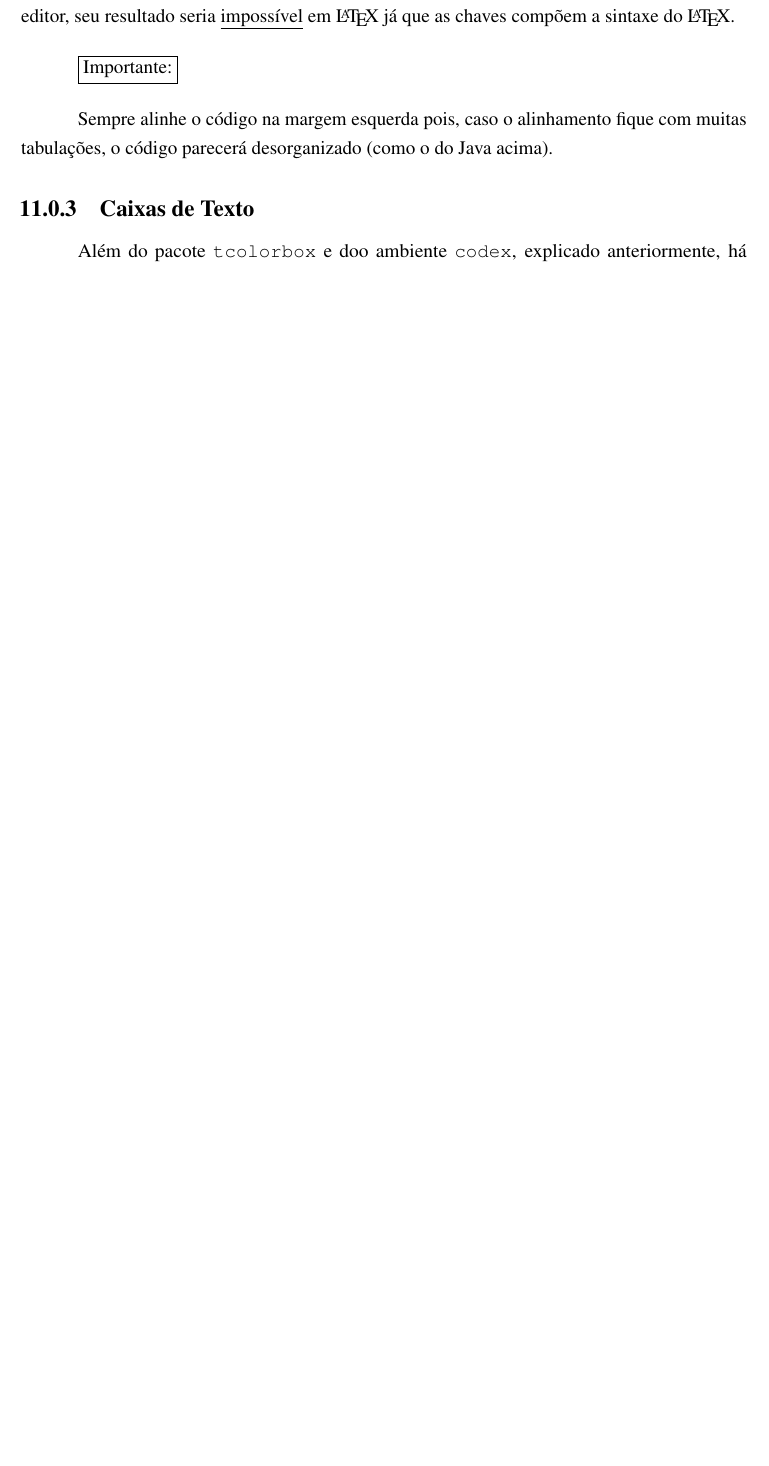
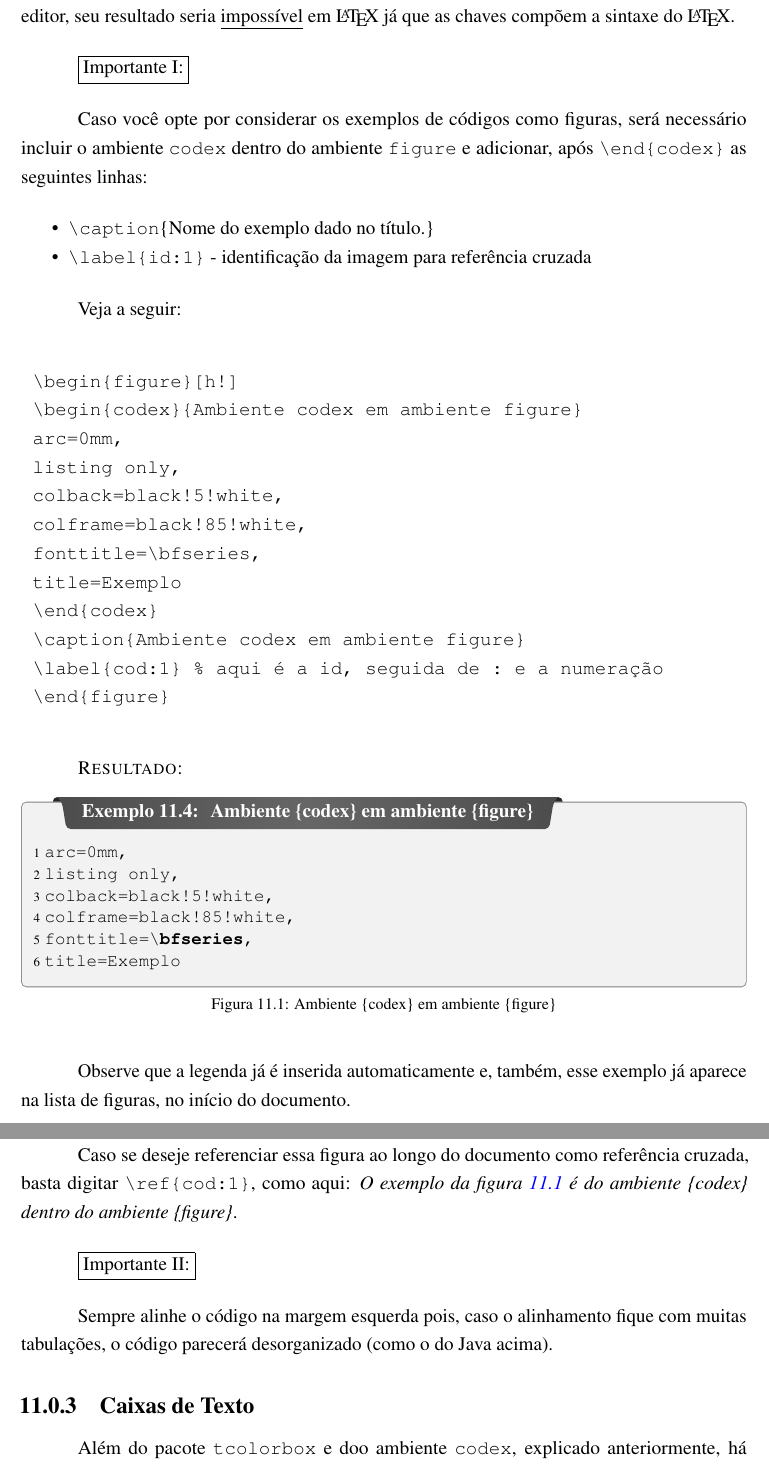
Before and after one commit to TheMemoir/TCCGraduacao-IFPE-GUS, a LaTeX thesis (textuais.tex): part of page 37 of 53 before the commit and two parts of pages 37 and 38 of 54 after it, the two joined at a grey line, cut so that both start at the same text, the shorter picture padded with empty space. Compiled offline with pdfLaTeX.

Commit message:
Ambiente codex: info. adicionais
Informações adicionais sobre o ambiente codex e a possibilidade de ser usado dentro do ambiente figura.

```diff
--- a/textuais.tex
+++ b/textuais.tex
@@ -541,7 +541,52 @@ A seguir, um exemplo de código em Java\footnote{Retirado de \url{https://java.h
 
 Caso não fosse utilizado o ambiente \verb|codex| e o código fosse digitado diretamente no editor, seu resultado seria \underline{impossível} em \LaTeX\ já que as chaves compõem a sintaxe do \LaTeX.
 
-\fbox{Importante:}
+\fbox{Importante I:}
+
+Caso você opte por considerar os exemplos de códigos como figuras, será necessário incluir o ambiente \verb|codex| dentro do ambiente \verb|figure| e adicionar, após \verb|\end{codex}| as seguintes linhas:
+
+\begin{itemize}
+	\item \verb|\caption|\{Nome do exemplo dado no título.\}
+	\item \verb|\label{id:1}| - identificação da imagem para referência cruzada
+\end{itemize}
+
+Veja a seguir:
+
+\begin{verbatim}
+	\begin{figure}[h!]
+	\begin{codex}{Ambiente codex em ambiente figure}
+	arc=0mm,
+	listing only,
+	colback=black!5!white,
+	colframe=black!85!white,
+	fonttitle=\bfseries,
+	title=Exemplo
+	\end{codex}
+	\caption{Ambiente codex em ambiente figure}
+	\label{cod:1} % aqui é a id, seguida de : e a numeração
+	\end{figure}
+\end{verbatim}
+
+\textsc{Resultado:}
+
+\begin{figure}[h!]
+\begin{codex}{Ambiente \{codex\} em ambiente \{figure\}}
+arc=0mm,
+listing only,
+colback=black!5!white,
+colframe=black!85!white,
+fonttitle=\bfseries,
+title=Exemplo
+\end{codex}
+\caption{Ambiente \{codex\} em ambiente \{figure\}}
+\label{cod:1}
+\end{figure}
+
+Observe que a legenda já é inserida automaticamente e, também, esse exemplo já aparece na lista de figuras, no início do documento.
+
+Caso se deseje referenciar essa figura ao longo do documento como referência cruzada, basta digitar \verb|\ref{cod:1}|, como aqui: \textit{O exemplo da figura \ref{cod:1} é do ambiente \{codex\} dentro do ambiente \{figure\}}.
+
+\fbox{Importante II:}
 
 Sempre alinhe o código na margem esquerda pois, caso o alinhamento fique com muitas tabulações, o código parecerá desorganizado (como o do Java acima).
 
```
Also changed, not shown: TCCGraduacao.pdf (deleted), textuais.tex (8 more changed lines), 2 other files.
